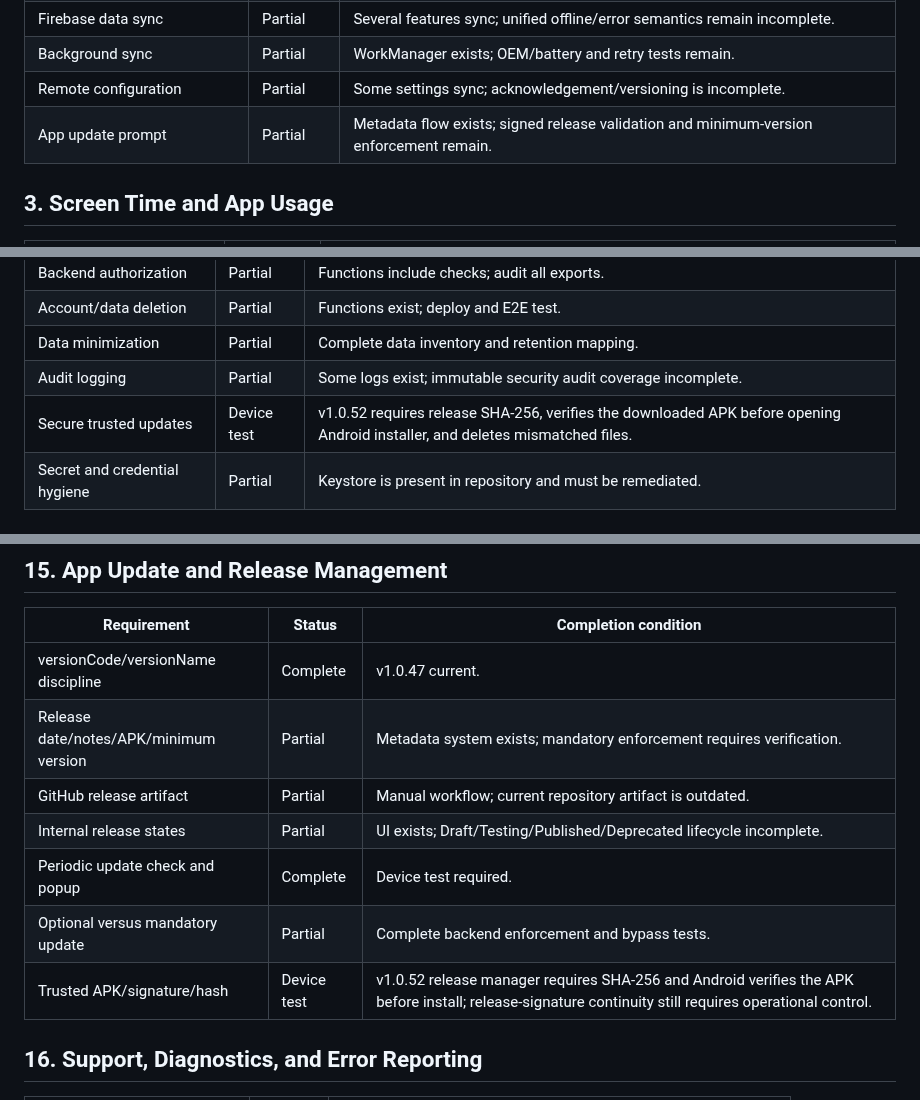
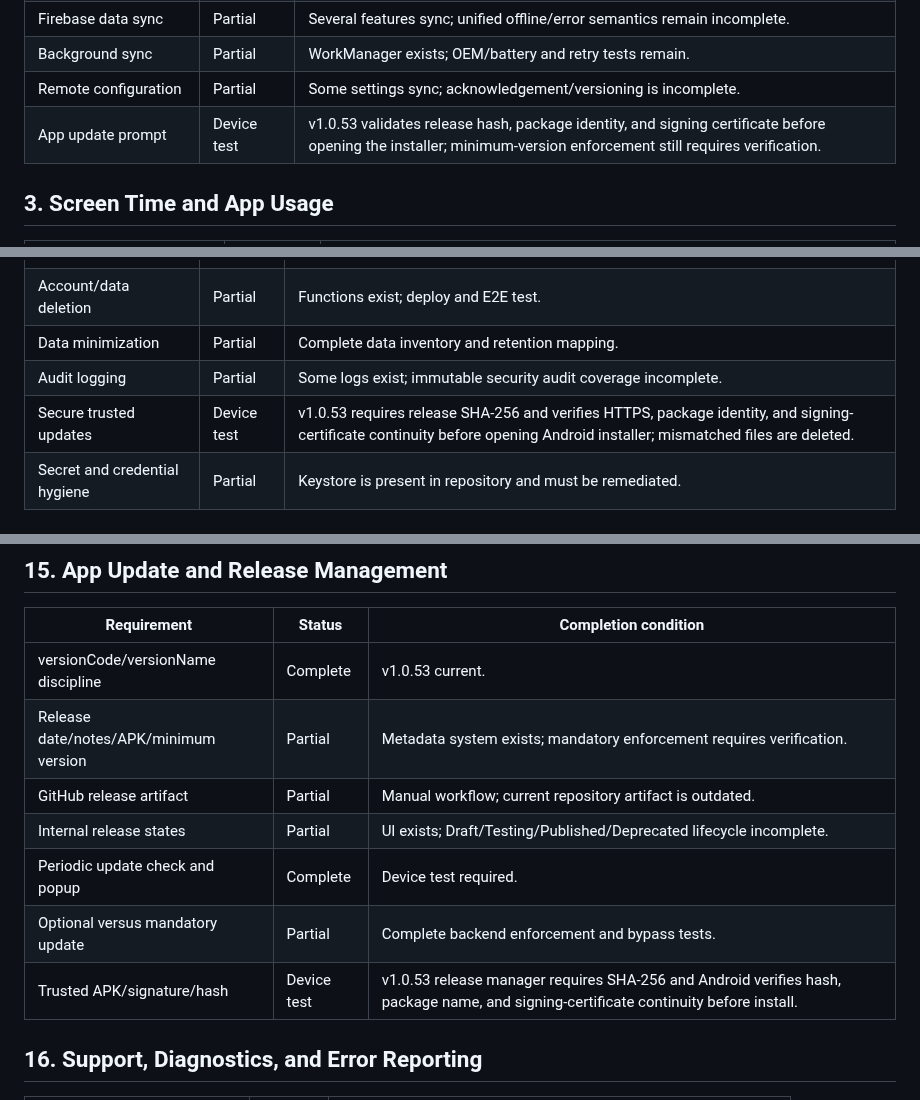
Before and after one commit to md-arif-hasnat/kidsguard-screen, a Markdown page: SPECIFICATION_COMPLIANCE.md, 3 parts joined by grey strips. GitHub-like rendering.

Commit message:
docs: record APK signature verification

```diff
--- a/SPECIFICATION_COMPLIANCE.md
+++ b/SPECIFICATION_COMPLIANCE.md
@@ -38,7 +38,7 @@ Status legend:
 | Firebase data sync | Partial | Several features sync; unified offline/error semantics remain incomplete. |
 | Background sync | Partial | WorkManager exists; OEM/battery and retry tests remain. |
 | Remote configuration | Partial | Some settings sync; acknowledgement/versioning is incomplete. |
-| App update prompt | Partial | Metadata flow exists; signed release validation and minimum-version enforcement remain. |
+| App update prompt | Device test | v1.0.53 validates release hash, package identity, and signing certificate before opening the installer; minimum-version enforcement still requires verification. |
 
 ## 3. Screen Time and App Usage
 
@@ -150,7 +150,7 @@ Status legend:
 | Account/data deletion | Partial | Functions exist; deploy and E2E test. |
 | Data minimization | Partial | Complete data inventory and retention mapping. |
 | Audit logging | Partial | Some logs exist; immutable security audit coverage incomplete. |
-| Secure trusted updates | Device test | v1.0.52 requires release SHA-256, verifies the downloaded APK before opening Android installer, and deletes mismatched files. |
+| Secure trusted updates | Device test | v1.0.53 requires release SHA-256 and verifies HTTPS, package identity, and signing-certificate continuity before opening Android installer; mismatched files are deleted. |
 | Secret and credential hygiene | Partial | Keystore is present in repository and must be remediated. |
 
 ## 11. Child Device Health and Connectivity
@@ -208,13 +208,13 @@ Status legend:
 
 | Requirement | Status | Completion condition |
 |---|---|---|
-| versionCode/versionName discipline | Complete | v1.0.47 current. |
+| versionCode/versionName discipline | Complete | v1.0.53 current. |
 | Release date/notes/APK/minimum version | Partial | Metadata system exists; mandatory enforcement requires verification. |
 | GitHub release artifact | Partial | Manual workflow; current repository artifact is outdated. |
 | Internal release states | Partial | UI exists; Draft/Testing/Published/Deprecated lifecycle incomplete. |
 | Periodic update check and popup | Complete | Device test required. |
 | Optional versus mandatory update | Partial | Complete backend enforcement and bypass tests. |
-| Trusted APK/signature/hash | Device test | v1.0.52 release manager requires SHA-256 and Android verifies the APK before install; release-signature continuity still requires operational control. |
+| Trusted APK/signature/hash | Device test | v1.0.53 release manager requires SHA-256 and Android verifies hash, package name, and signing-certificate continuity before install. |
 
 ## 16. Support, Diagnostics, and Error Reporting
 
```
